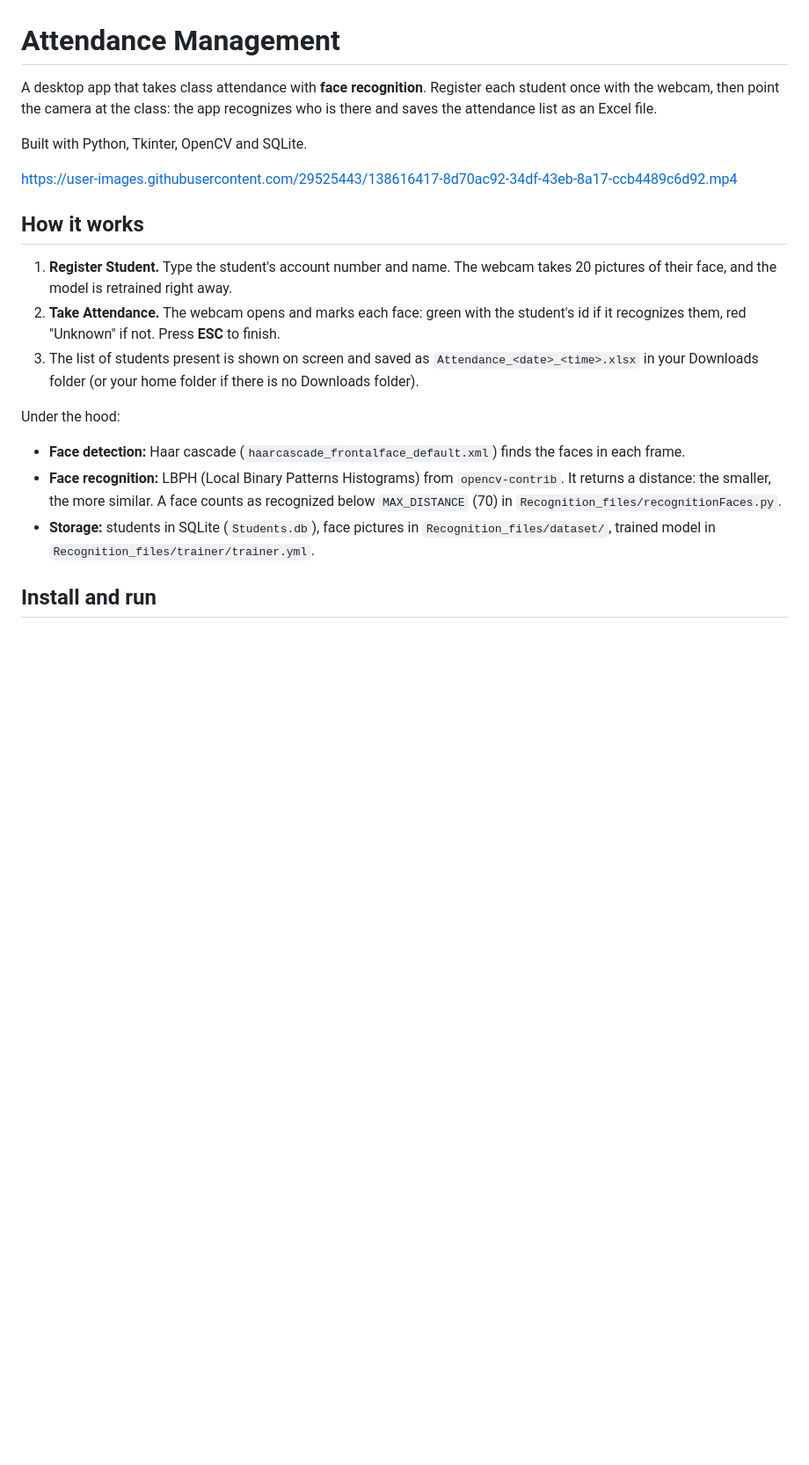
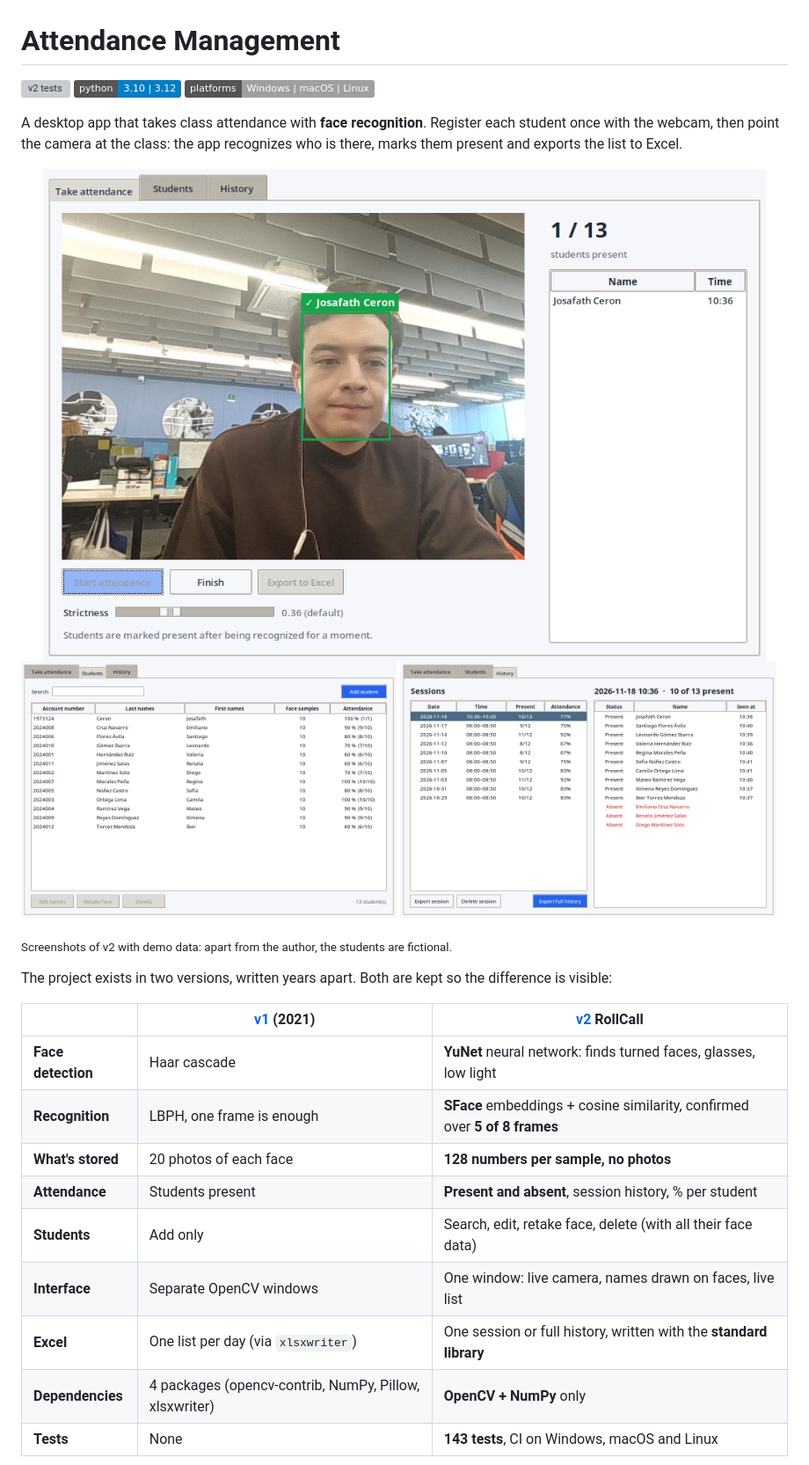
Before and after one commit to Josafath/attendance-management, a Markdown page: README.md, the part around one of its changes. Shown at 88% size. Drawn GitHub-style; pictures changed too: v2/docs/attendance.png (added), v2/docs/history.png (added), v2/docs/students.png (added); badges without logos; blank space fills up the shorter version; grey boxes are pictures that could not be loaded.

Commit message:
v2: CI on Windows, macOS and Linux, architecture docs and README

```diff
--- a/README.md
+++ b/README.md
@@ -1,21 +1,28 @@
 # Attendance Management
 
-A desktop app that takes class attendance with **face recognition**. Register each student once with the webcam, then point the camera at the class: the app recognizes who is there and saves the attendance list as an Excel file.
+[![v2 tests](https://github.com/Josafath/attendance-management/actions/workflows/v2-tests.yml/badge.svg)](https://github.com/Josafath/attendance-management/actions/workflows/v2-tests.yml)
+![Python](https://img.shields.io/badge/python-3.10%20%7C%203.12-blue)
+![Platforms](https://img.shields.io/badge/platforms-Windows%20%7C%20macOS%20%7C%20Linux-lightgrey)
 
-Built with Python, Tkinter, OpenCV and SQLite.
+A desktop app that takes class attendance with **face recognition**. Register each student once with the webcam, then point the camera at the class: the app recognizes who is there, marks them present and exports the list to Excel.
 
-https://user-images.githubusercontent.com/29525443/138616417-8d70ac92-34df-43eb-8a17-ccb4489c6d92.mp4
+<img src="v2/docs/attendance.png" alt="Taking attendance: a recognized student is boxed in green with their name, and appears in the list of students present" width="100%">
 
-## How it works
+<img src="v2/docs/students.png" alt="Students tab: account number, names, face samples and attendance percentage" width="49%"> <img src="v2/docs/history.png" alt="History tab: past sessions and the present and absent students of the selected one" width="49%">
 
-1. **Register Student.** Type the student's account number and name. The webcam takes 20 pictures of their face, and the model is retrained right away.
-2. **Take Attendance.** The webcam opens and marks each face: green with the student's id if it recognizes them, red "Unknown" if not. Press **ESC** to finish.
-3. The list of students present is shown on screen and saved as `Attendance_<date>_<time>.xlsx` in your Downloads folder (or your home folder if there is no Downloads folder).
+<sub>Screenshots of v2 with demo data: apart from the author, the students are fictional.</sub>
 
-Under the hood:
-- **Face detection:** Haar cascade (`haarcascade_frontalface_default.xml`) finds the faces in each frame.
-- **Face recognition:** LBPH (Local Binary Patterns Histograms) from `opencv-contrib`. It returns a distance: the smaller, the more similar. A face counts as recognized below `MAX_DISTANCE` (70) in `Recognition_files/recognitionFaces.py`.
-- **Storage:** students in SQLite (`Students.db`), face pictures in `Recognition_files/dataset/`, trained model in `Recognition_files/trainer/trainer.yml`.
+The project exists in two versions, written years apart. Both are kept so the difference is visible:
 
-## Install and run
+| | [v1](v1/) (2021) | [v2](v2/) RollCall |
+|---|---|---|
+| **Face detection** | Haar cascade | **YuNet** neural network: finds turned faces, glasses, low light |
+| **Recognition** | LBPH, one frame is enough | **SFace** embeddings + cosine similarity, confirmed over **5 of 8 frames** |
+| **What's stored** | 20 photos of each face | **128 numbers per sample, no photos** |
+| **Attendance** | Students present | **Present and absent**, session history, % per student |
+| **Students** | Add only | Search, edit, retake face, delete (with all their face data) |
+| **Interface** | Separate OpenCV windows | One window: live camera, names drawn on faces, live list |
+| **Excel** | One list per day (via `xlsxwriter`) | One session or full history, written with the **standard library** |
+| **Dependencies** | 4 packages (opencv-contrib, NumPy, Pillow, xlsxwriter) | **OpenCV + NumPy** only |
+| **Tests** | None | **143 tests**, CI on Windows, macOS and Linux |
 
```
Also changed, not shown: other parts of README.md (+119 -24 lines), v2/docs/ARCHITECTURE.md (added, +342 -0 lines), 1 other file.
